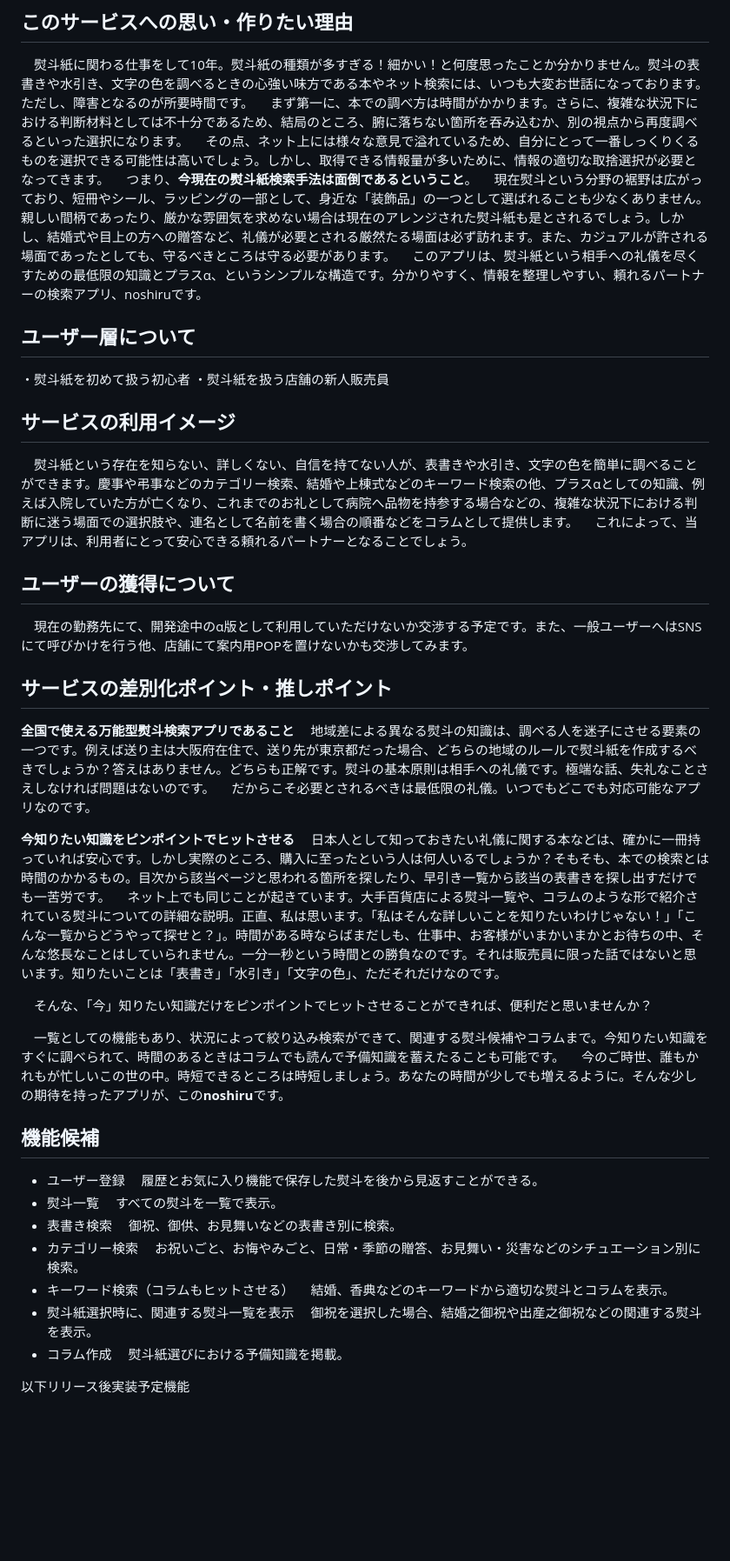
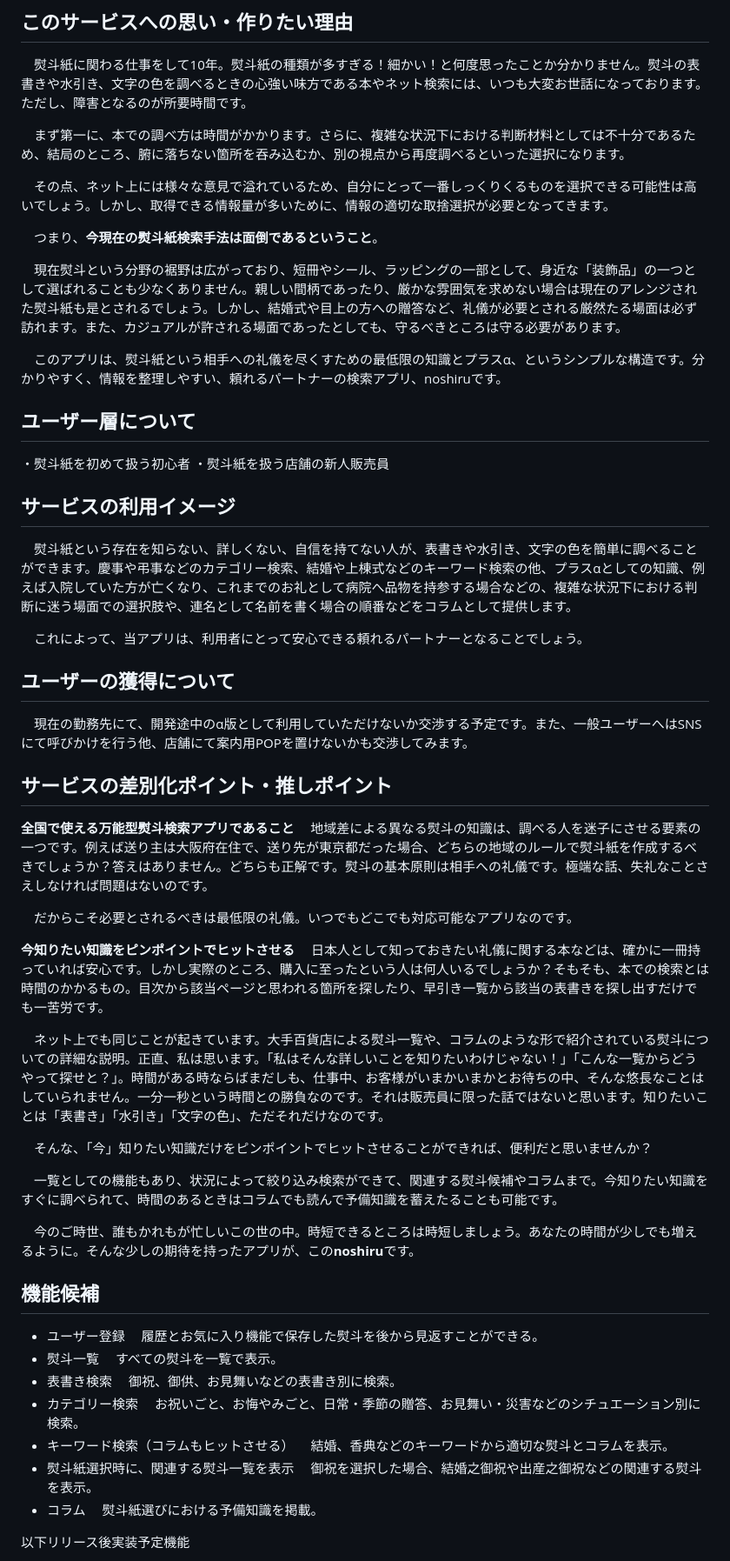
Before and after one commit to miyu51/noshiru, a Markdown page: README.md, the part around the change printed below. Shown: that part at 87% size. Rendered like a GitHub page; blank space fills up the shorter version.

```diff
--- a/README.md
+++ b/README.md
@@ -5,10 +5,15 @@
 
 ## このサービスへの思い・作りたい理由
 　熨斗紙に関わる仕事をして10年。熨斗紙の種類が多すぎる！細かい！と何度思ったことか分かりません。熨斗の表書きや水引き、文字の色を調べるときの心強い味方である本やネット検索には、いつも大変お世話になっております。ただし、障害となるのが所要時間です。
+
 　まず第一に、本での調べ方は時間がかかります。さらに、複雑な状況下における判断材料としては不十分であるため、結局のところ、腑に落ちない箇所を吞み込むか、別の視点から再度調べるといった選択になります。
+
 　その点、ネット上には様々な意見で溢れているため、自分にとって一番しっくりくるものを選択できる可能性は高いでしょう。しかし、取得できる情報量が多いために、情報の適切な取捨選択が必要となってきます。
+
 　つまり、**今現在の熨斗紙検索手法は面倒であるということ**。
+
 　現在熨斗という分野の裾野は広がっており、短冊やシール、ラッピングの一部として、身近な「装飾品」の一つとして選ばれることも少なくありません。親しい間柄であったり、厳かな雰囲気を求めない場合は現在のアレンジされた熨斗紙も是とされるでしょう。しかし、結婚式や目上の方への贈答など、礼儀が必要とされる厳然たる場面は必ず訪れます。また、カジュアルが許される場面であったとしても、守るべきところは守る必要があります。
+
 　このアプリは、熨斗紙という相手への礼儀を尽くすための最低限の知識とプラスα、というシンプルな構造です。分かりやすく、情報を整理しやすい、頼れるパートナーの検索アプリ、noshiruです。
 
 ## ユーザー層について
@@ -17,6 +22,7 @@
 
 ## サービスの利用イメージ
 　熨斗紙という存在を知らない、詳しくない、自信を持てない人が、表書きや水引き、文字の色を簡単に調べることができます。慶事や弔事などのカテゴリー検索、結婚や上棟式などのキーワード検索の他、プラスαとしての知識、例えば入院していた方が亡くなり、これまでのお礼として病院へ品物を持参する場合などの、複雑な状況下における判断に迷う場面での選択肢や、連名として名前を書く場合の順番などをコラムとして提供します。
+
 　これによって、当アプリは、利用者にとって安心できる頼れるパートナーとなることでしょう。
 
 ## ユーザーの獲得について
@@ -25,15 +31,18 @@
 ## サービスの差別化ポイント・推しポイント
 **全国で使える万能型熨斗検索アプリであること**
 　地域差による異なる熨斗の知識は、調べる人を迷子にさせる要素の一つです。例えば送り主は大阪府在住で、送り先が東京都だった場合、どちらの地域のルールで熨斗紙を作成するべきでしょうか？答えはありません。どちらも正解です。熨斗の基本原則は相手への礼儀です。極端な話、失礼なことさえしなければ問題はないのです。
+
 　だからこそ必要とされるべきは最低限の礼儀。いつでもどこでも対応可能なアプリなのです。
 
 **今知りたい知識をピンポイントでヒットさせる**
 　日本人として知っておきたい礼儀に関する本などは、確かに一冊持っていれば安心です。しかし実際のところ、購入に至ったという人は何人いるでしょうか？そもそも、本での検索とは時間のかかるもの。目次から該当ページと思われる箇所を探したり、早引き一覧から該当の表書きを探し出すだけでも一苦労です。
+
 　ネット上でも同じことが起きています。大手百貨店による熨斗一覧や、コラムのような形で紹介されている熨斗についての詳細な説明。正直、私は思います。「私はそんな詳しいことを知りたいわけじゃない！」「こんな一覧からどうやって探せと？」。時間がある時ならばまだしも、仕事中、お客様がいまかいまかとお待ちの中、そんな悠長なことはしていられません。一分一秒という時間との勝負なのです。それは販売員に限った話ではないと思います。知りたいことは「表書き」「水引き」「文字の色」、ただそれだけなのです。
 
 　そんな、「今」知りたい知識だけをピンポイントでヒットさせることができれば、便利だと思いませんか？
 
 　一覧としての機能もあり、状況によって絞り込み検索ができて、関連する熨斗候補やコラムまで。今知りたい知識をすぐに調べられて、時間のあるときはコラムでも読んで予備知識を蓄えたることも可能です。
+
 　今のご時世、誰もかれもが忙しいこの世の中。時短できるところは時短しましょう。あなたの時間が少しでも増えるように。そんな少しの期待を持ったアプリが、この**noshiru**です。
 
 ## 機能候補
@@ -49,7 +58,7 @@
 　結婚、香典などのキーワードから適切な熨斗とコラムを表示。
 - 熨斗紙選択時に、関連する熨斗一覧を表示
 　御祝を選択した場合、結婚之御祝や出産之御祝などの関連する熨斗を表示。
-- コラム作成
+- コラム
 　熨斗紙選びにおける予備知識を掲載。
 
 以下リリース後実装予定機能
```
Also changed, not shown: other parts of README.md (+1 -1 lines).
